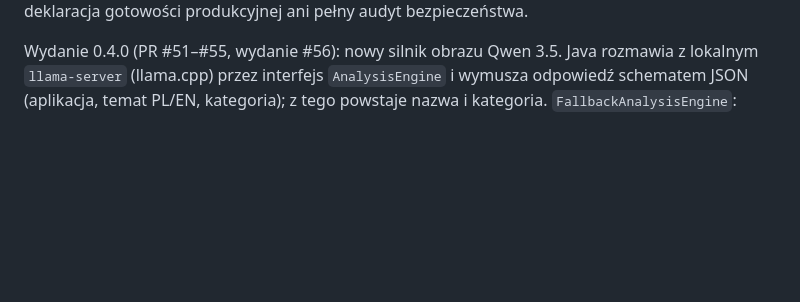
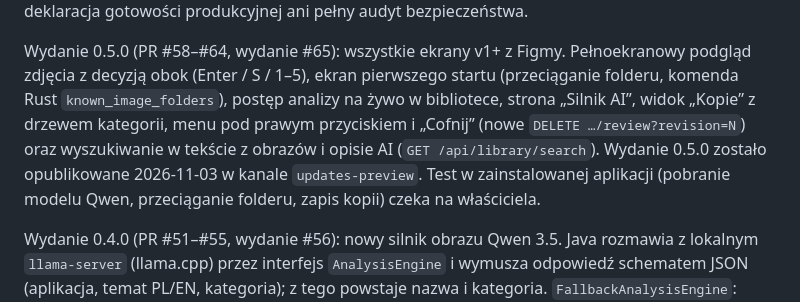
Before and after one commit to Pum2A/screensort, a Markdown page: docs/current-state.md, the part around one of its changes. Drawn GitHub-style; blank space fills up the shorter version.

Commit message:
docs: describe the published 0.5.0 in the current state
Co-Authored-By: Claude Opus 5.5 <noreply@anthropic.com>

```diff
--- a/docs/current-state.md
+++ b/docs/current-state.md
@@ -4,4 +4,12 @@ Sprawdzone 2026-10-30. Bieżący etap źródłowy: **0.4.0 preview**.
 To mapa aktualnego kodu, nie deklaracja gotowości produkcyjnej ani pełny audyt bezpieczeństwa.
+
+Wydanie 0.5.0 (PR #58–#64, wydanie #65): wszystkie ekrany v1+ z Figmy. Pełnoekranowy podgląd
+zdjęcia z decyzją obok (Enter / S / 1–5), ekran pierwszego startu (przeciąganie folderu, komenda
+Rust `known_image_folders`), postęp analizy na żywo w bibliotece, strona „Silnik AI”, widok „Kopie”
+z drzewem kategorii, menu pod prawym przyciskiem i „Cofnij” (nowe `DELETE …/review?revision=N`)
+oraz wyszukiwanie w tekście z obrazów i opisie AI (`GET /api/library/search`). Wydanie 0.5.0
+zostało opublikowane 2026-11-03 w kanale `updates-preview`. Test w zainstalowanej aplikacji
+(pobranie modelu Qwen, przeciąganie folderu, zapis kopii) czeka na właściciela.
 
 Wydanie 0.4.0 (PR #51–#55, wydanie #56): nowy silnik obrazu Qwen 3.5. Java
 rozmawia z lokalnym `llama-server` (llama.cpp) przez interfejs `AnalysisEngine`
```
Also changed, not shown: other parts of docs/current-state.md (+1 -1 lines).
